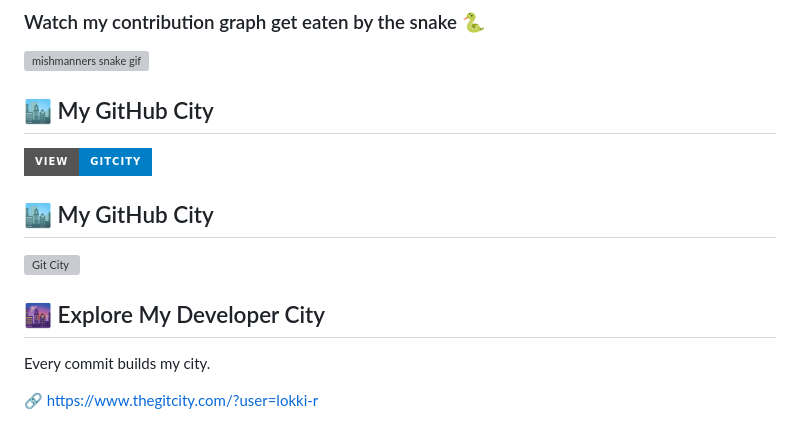
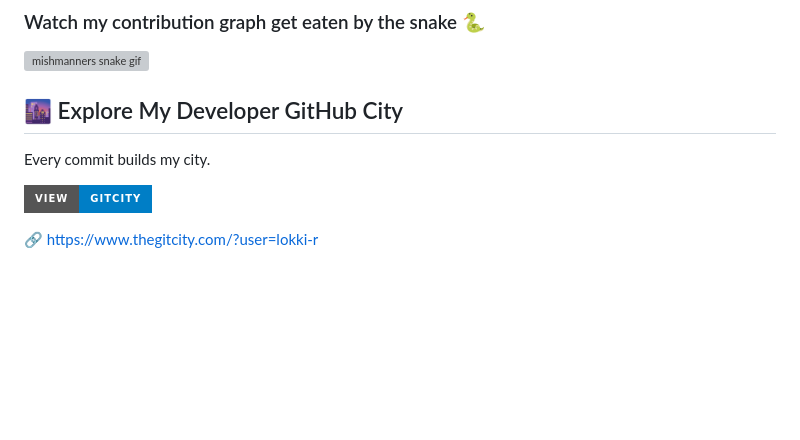
Before and after one commit to Lokki-R/Lokki-R, a Markdown page: README.md, the part around the change. GitHub-like rendering; badges without logos; blank space fills up the shorter version; grey boxes are pictures that could not be loaded.

Commit message:
Added Git City

```diff
--- a/README.md
+++ b/README.md
@@ -88,18 +88,13 @@ Full stack Dev with Strong collaboration skills and proven history of Applicatio
 ![mishmanners snake gif](https://raw.githubusercontent.com/Platane/snk/output/github-contribution-grid-snake.svg)
 
 
-## 🏙 My GitHub City
+
+## 🌆 Explore My Developer GitHub City
+
+Every commit builds my city.
 
 [![Explore My GitHub City](https://img.shields.io/badge/View-GitCity-blue?style=for-the-badge)](https://www.thegitcity.com/?user=lokki-r)
 
 
-## 🏙 My GitHub City
-
-[![Git City](https://www.thegitcity.com/preview.png?user=lokki-r)](https://www.thegitcity.com/?user=lokki-r)
-
-
-## 🌆 Explore My Developer City
-
-Every commit builds my city.
 
 🔗 https://www.thegitcity.com/?user=lokki-r
```
